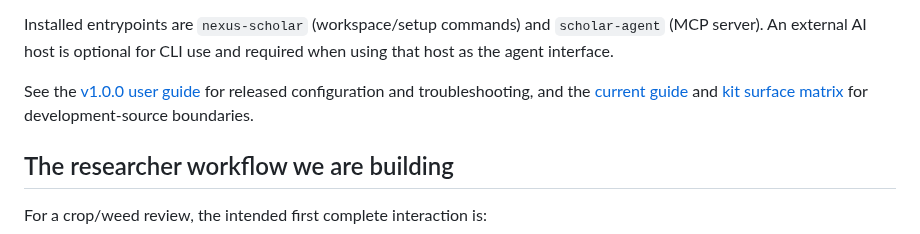
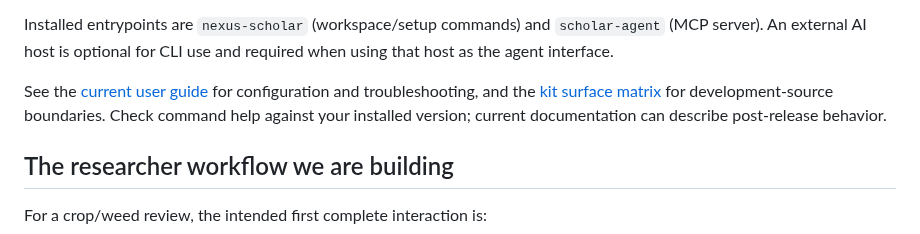
Before and after one commit to nexus-scholar-org/nexus-scholar-harness, a Markdown page: README.md, the part around the change. GitHub-like rendering.

Commit message:
docs(readme): avoid nonexistent release-tag guide

```diff
--- a/README.md
+++ b/README.md
@@ -49,7 +49,7 @@ nexus-scholar setup-mcp --workspace ./my-review --harness all
 
 Installed entrypoints are `nexus-scholar` (workspace/setup commands) and `scholar-agent` (MCP server). An external AI host is optional for CLI use and required when using that host as the agent interface.
 
-See the [v1.0.0 user guide](https://github.com/nexus-scholar-org/nexus-scholar-harness/blob/v1.0.0/docs/nexus_scholar_user_guide.md) for released configuration and troubleshooting, and the [current guide](docs/nexus_scholar_user_guide.md) and [kit surface matrix](docs/kits_surface_matrix.md) for development-source boundaries.
+See the [current user guide](docs/nexus_scholar_user_guide.md) for configuration and troubleshooting, and the [kit surface matrix](docs/kits_surface_matrix.md) for development-source boundaries. Check command help against your installed version; current documentation can describe post-release behavior.
 
 ## The researcher workflow we are building
 
```
